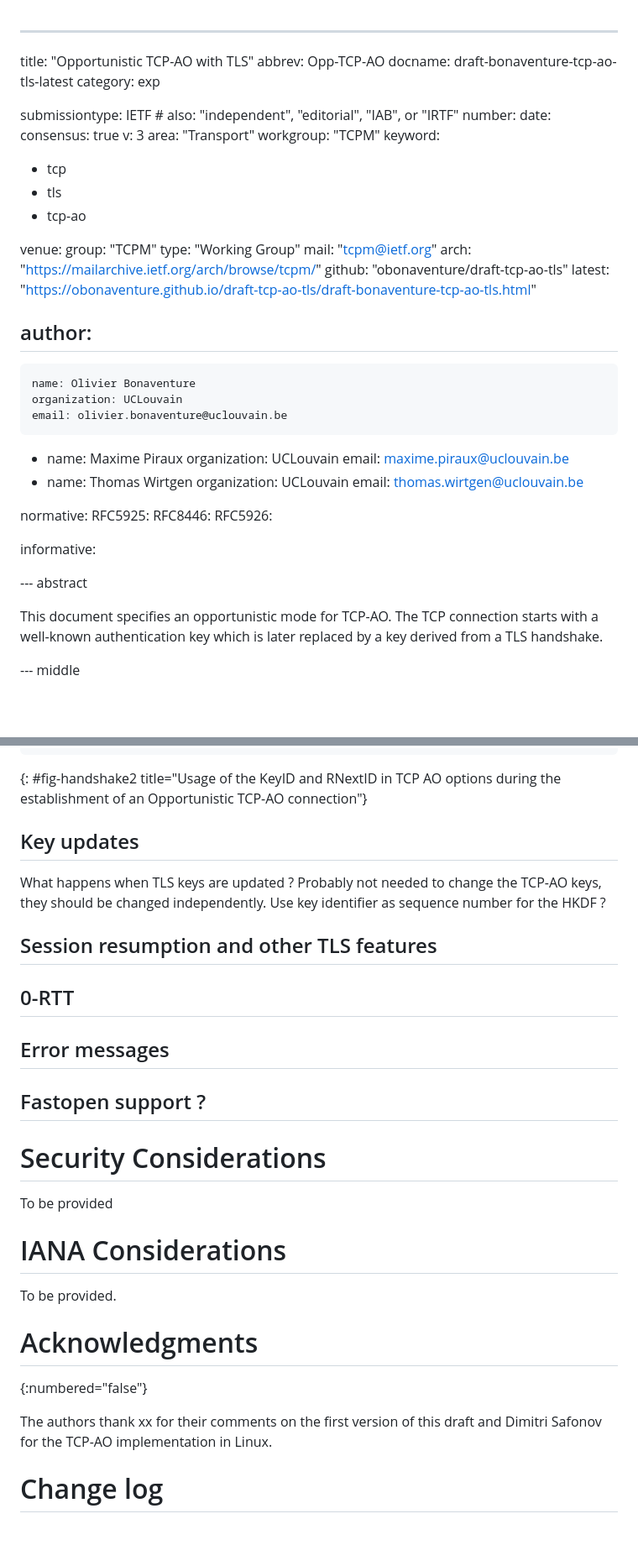
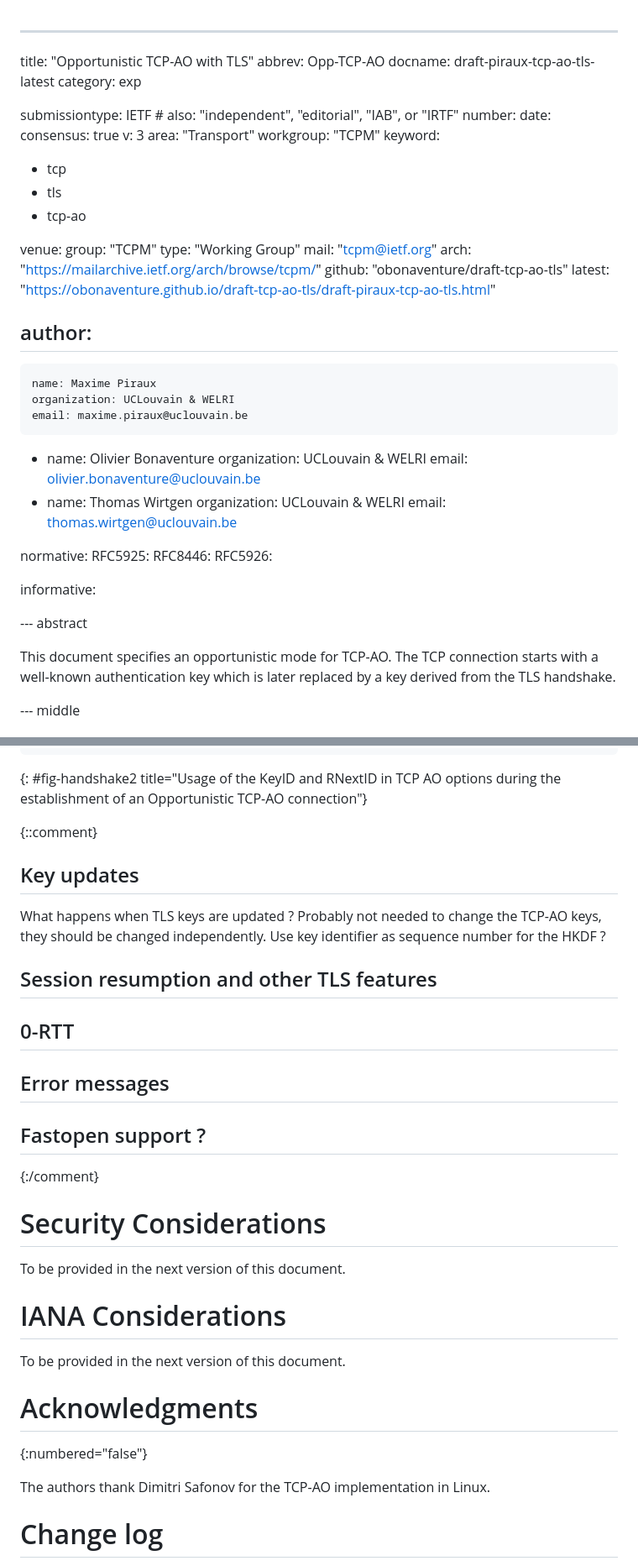
Before and after one commit to IPNetworkingLab/draft-tcp-ao-tls, a Markdown page: draft-piraux-tcp-ao-tls.md, 2 parts joined by grey strips. Shown: that part at 84% size. Drawn GitHub-style; blank space fills up the shorter version.

Commit message:
revision, change authors

```diff
--- a/draft-bonaventure-tcp-ao-tls.md
+++ b/draft-piraux-tcp-ao-tls.md
@@ -1,7 +1,7 @@
 ---
 title: "Opportunistic TCP-AO with TLS"
 abbrev: Opp-TCP-AO
-docname: draft-bonaventure-tcp-ao-tls-latest
+docname: draft-piraux-tcp-ao-tls-latest
 category: exp
 
 submissiontype: IETF  # also: "independent", "editorial", "IAB", or "IRTF"
@@ -22,20 +22,20 @@ venue:
   mail: "tcpm@ietf.org"
   arch: "https://mailarchive.ietf.org/arch/browse/tcpm/"
   github: "obonaventure/draft-tcp-ao-tls"
-  latest: "https://obonaventure.github.io/draft-tcp-ao-tls/draft-bonaventure-tcp-ao-tls.html"
+  latest: "https://obonaventure.github.io/draft-tcp-ao-tls/draft-piraux-tcp-ao-tls.html"
 
 author:
  -
+    name: Maxime Piraux
+    organization: UCLouvain & WELRI
+    email: maxime.piraux@uclouvain.be
+ -
     name: Olivier Bonaventure
-    organization: UCLouvain
+    organization: UCLouvain & WELRI
     email: olivier.bonaventure@uclouvain.be
  -
-    name: Maxime Piraux
-    organization: UCLouvain
-    email: maxime.piraux@uclouvain.be
- -
     name: Thomas Wirtgen
-    organization: UCLouvain
+    organization: UCLouvain & WELRI
     email: thomas.wirtgen@uclouvain.be
 
 
@@ -51,7 +51,7 @@ informative:
 
 This document specifies an opportunistic mode for TCP-AO. The TCP
 connection starts with a well-known authentication key which is later
-replaced by a key derived from a TLS handshake.
+replaced by a key derived from the TLS handshake.
 
 --- middle
 
@@ -257,10 +257,14 @@ Client                                   Server
 {: #fig-handshake2 title="Usage of the KeyID and RNextID in TCP AO options during the establishment of an Opportunistic TCP-AO connection"}
 
 
+{::comment}
+
 
 ## Key updates
 
 What happens when TLS keys are updated ? Probably not needed to change the TCP-AO keys, they should be changed independently. Use key identifier as sequence number for the HKDF ?
+
+
 
 ## Session resumption and other TLS features
 
@@ -270,20 +274,21 @@ What happens when TLS keys are updated ? Probably not needed to change the TCP-A
 
 ## Fastopen support ?
 
+{:/comment}
 
 # Security Considerations
 
 
-To be provided
+To be provided in the next version of this document.
 
 # IANA Considerations
 
-To be provided.
+To be provided in the next version of this document.
 
 # Acknowledgments
 {:numbered="false"}
 
-The authors thank xx for their comments on the first version of this draft and
+The authors thank
 Dimitri Safonov for the TCP-AO implementation in Linux.
 
 # Change log
```
Also changed, not shown: other parts of draft-piraux-tcp-ao-tls.md (+8 -8 lines).
